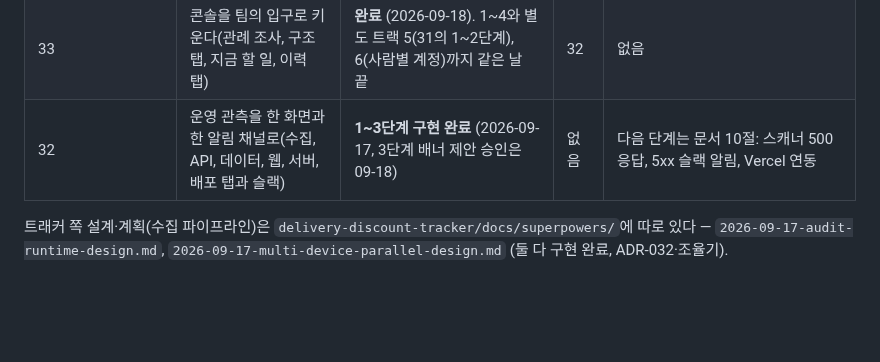
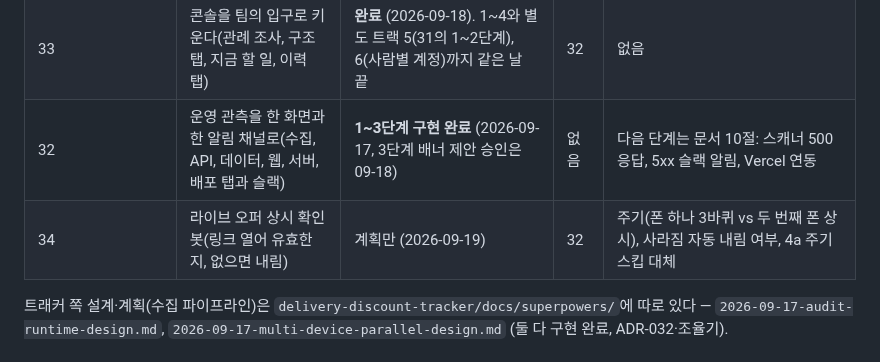
Before and after one commit to woowacourse-teams/2026-to-discount, a Markdown page: docs/design/README.md, the part around one of its changes. GitHub-like rendering; blank space fills up the shorter version.

Commit message:
docs(design): 34 live offer verifier (plan only)

```diff
--- a/docs/design/README.md
+++ b/docs/design/README.md
@@ -37,6 +38,7 @@
 | 31 | 배너 문구 구조화 | **승인** (09-18). items 객체 배열, amountRange(하한 선택), 지금 도입 | 없음 | 없음 |
 | 33 | 콘솔을 팀의 입구로 키운다(관례 조사, 구조 탭, 지금 할 일, 이력 탭) | **완료** (2026-09-18). 1~4와 별도 트랙 5(31의 1~2단계), 6(사람별 계정)까지 같은 날 끝 | 32 | 없음 |
 | 32 | 운영 관측을 한 화면과 한 알림 채널로(수집, API, 데이터, 웹, 서버, 배포 탭과 슬랙) | **1~3단계 구현 완료** (2026-09-17, 3단계 배너 제안 승인은 09-18) | 없음 | 다음 단계는 문서 10절: 스캐너 500 응답, 5xx 슬랙 알림, Vercel 연동 |
+| 34 | 라이브 오퍼 상시 확인 봇(링크 열어 유효한지, 없으면 내림) | 계획만 (2026-09-19) | 32 | 주기(폰 하나 3바퀴 vs 두 번째 폰 상시), 사라짐 자동 내림 여부, 4a 주기 스킵 대체 |
 
 트래커 쪽 설계·계획(수집 파이프라인)은 `delivery-discount-tracker/docs/superpowers/`에
 따로 있다 — `2026-09-17-audit-runtime-design.md`, `2026-09-17-multi-device-parallel-design.md`
```
Also changed, not shown: other parts of docs/design/README.md (+1 -0 lines), docs/design/34-live-offer-verifier.md (added, +69 -0 lines).
